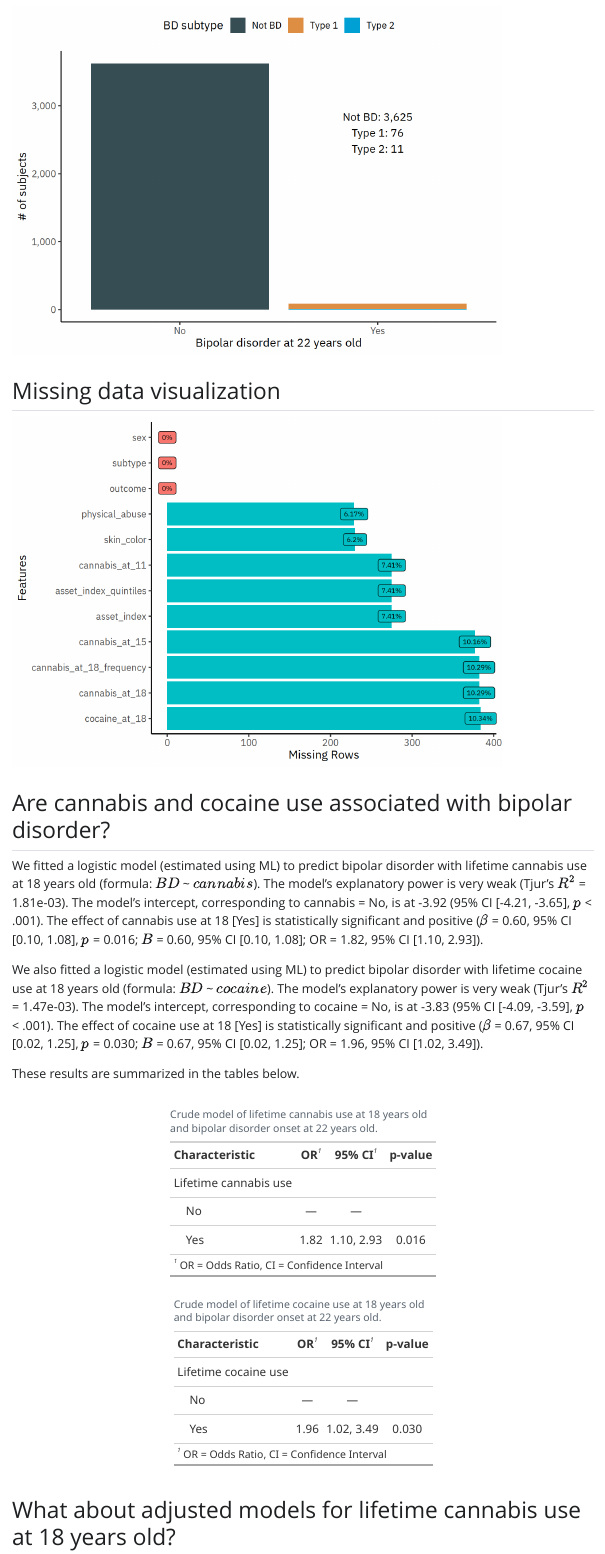
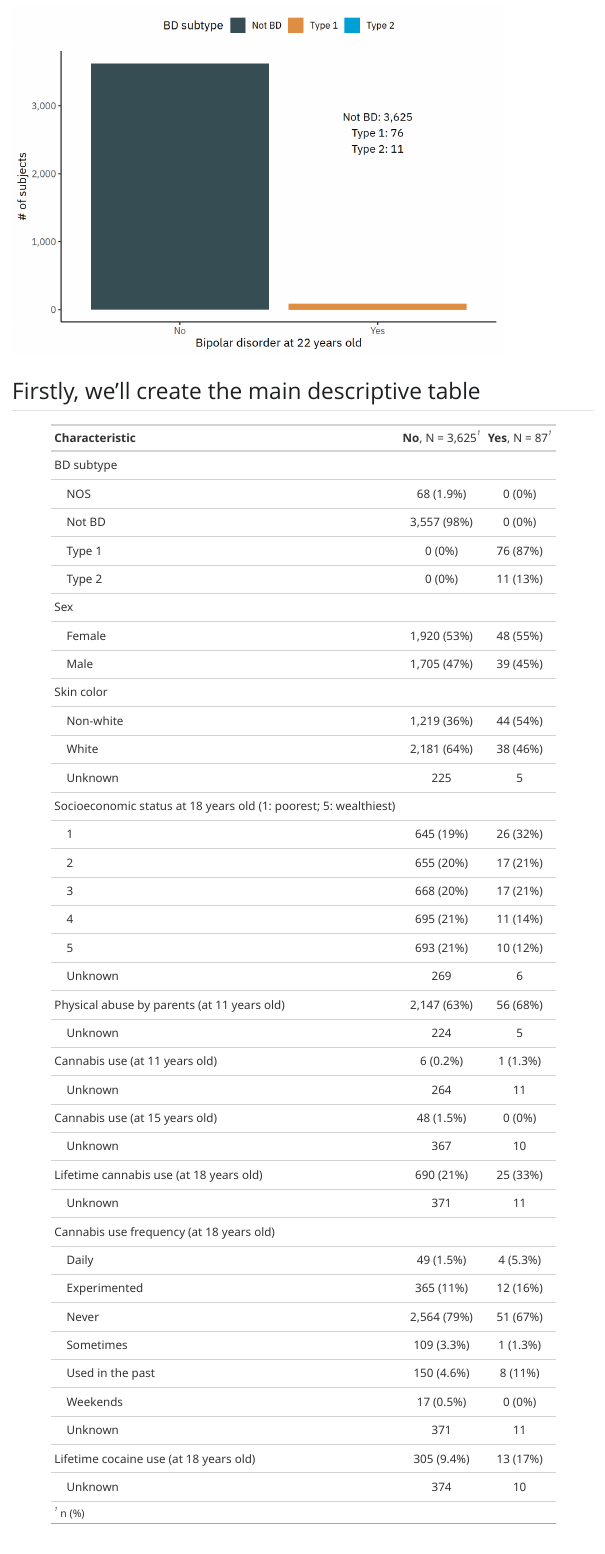
Before and after one commit to brunomontezano/cannabis-bd-results, a Quarto document (index.qmd): the page in a window 1100 px wide, from 920 px down. The pictures show the output file index.html that the author committed with the source, opened offline; Quarto's library style sheets are replaced by a plain one without menus.

Commit message:
add descriptive table to the page

````diff
--- a/index.qmd
+++ b/index.qmd
@@ -94,6 +94,28 @@
            family = "IBM Plex Sans",
            size = 4) +
   theme(legend.position = "top")
+```
+
+## Firstly, we'll create the main descriptive table
+
+```{r descriptive-table}
+df_model |>
+  gtsummary::tbl_summary(
+    by = outcome,
+    label = list(
+      subtype ~ "BD subtype",
+      sex ~ "Sex",
+      skin_color ~ "Skin color",
+      asset_index_quintiles ~ "Socioeconomic status at 18 years old (1: poorest; 5: wealthiest)",
+      physical_abuse ~ "Physical abuse by parents (at 11 years old)",
+      cannabis_at_11 ~ "Cannabis use (at 11 years old)",
+      cannabis_at_15 ~ "Cannabis use (at 15 years old)",
+      cannabis_at_18 ~ "Lifetime cannabis use (at 18 years old)",
+      cannabis_at_18_frequency ~ "Cannabis use frequency (at 18 years old)",
+      cocaine_at_18 ~ "Lifetime cocaine use (at 18 years old)"
+    ),
+    include = c(-asset_index)
+  )
 ```
 
 
````
Also changed, not shown: index.html.
